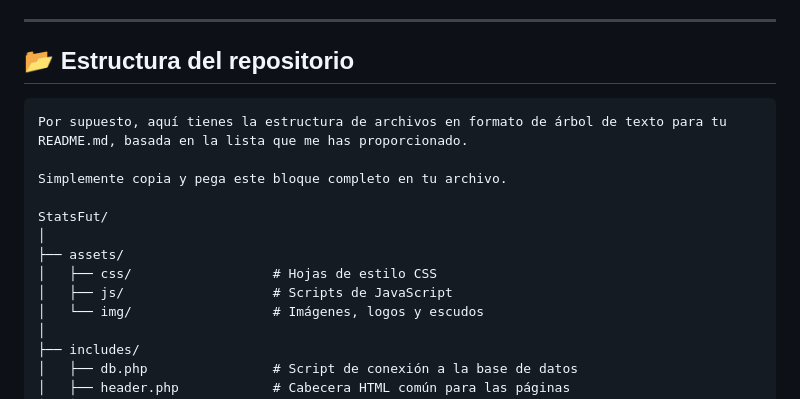
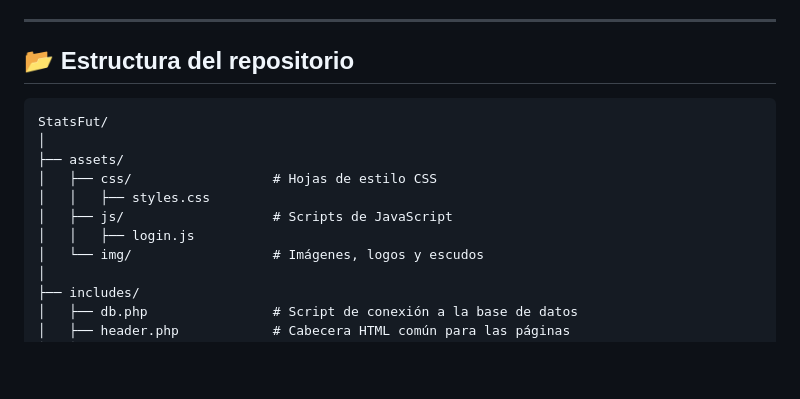
Before and after one commit to djSaBaS/statsfut, a Markdown page: README.md, the part around the change. Drawn GitHub-style; blank space fills up the shorter version.

````diff
--- a/README.md
+++ b/README.md
@@ -20,15 +20,13 @@
 ## 📂 Estructura del repositorio
 
 ```
-Por supuesto, aquí tienes la estructura de archivos en formato de árbol de texto para tu README.md, basada en la lista que me has proporcionado.
-
-Simplemente copia y pega este bloque completo en tu archivo.
-
 StatsFut/
 │
 ├── assets/
 │   ├── css/                  # Hojas de estilo CSS
+│   │   ├── styles.css
 │   ├── js/                   # Scripts de JavaScript
+│   │   ├── login.js
 │   └── img/                  # Imágenes, logos y escudos
 │
 ├── includes/
````
